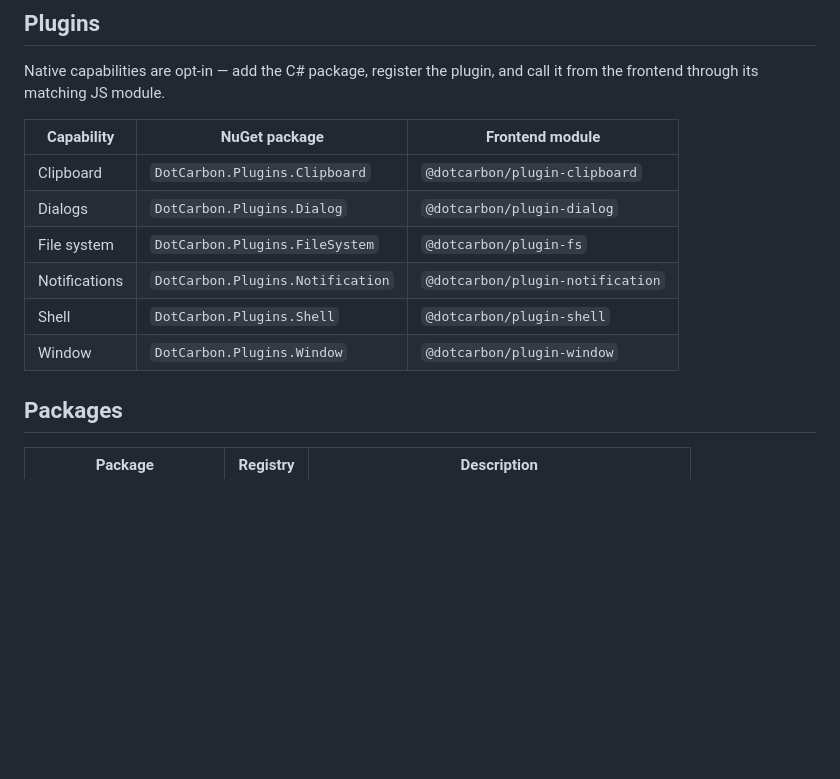
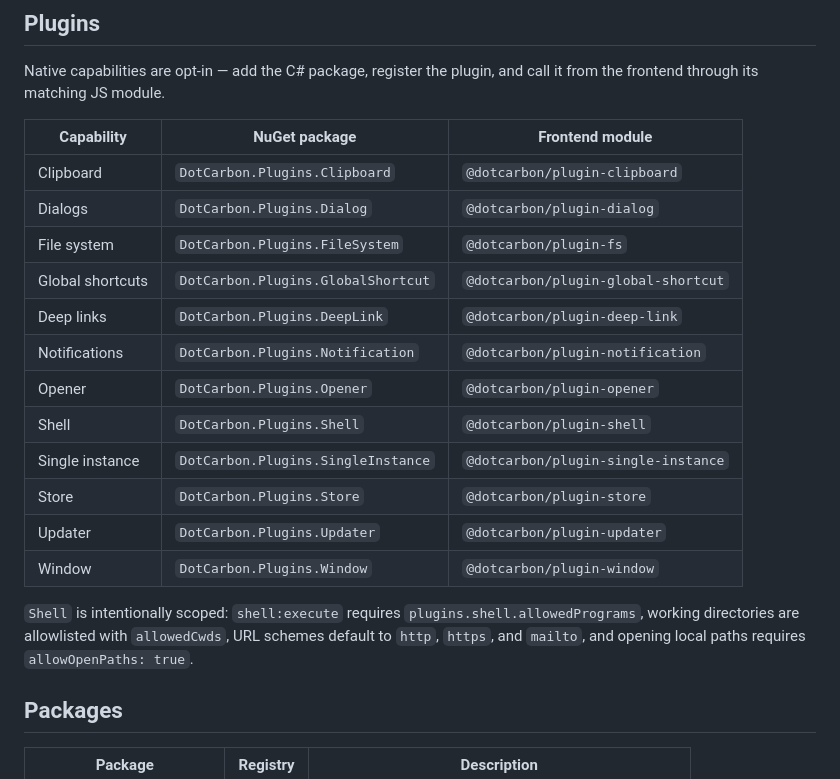
Before and after one commit to DanKaufmanDev/dotcarbon, a Markdown page: README.md, the part around one of its changes. GitHub-like rendering; blank space fills up the shorter version.

```diff
--- a/README.md
+++ b/README.md
@@ -195,9 +235,19 @@ Native capabilities are opt-in — add the C# package, register the plugin, and
 | Clipboard | `DotCarbon.Plugins.Clipboard` | `@dotcarbon/plugin-clipboard` |
 | Dialogs | `DotCarbon.Plugins.Dialog` | `@dotcarbon/plugin-dialog` |
 | File system | `DotCarbon.Plugins.FileSystem` | `@dotcarbon/plugin-fs` |
+| Global shortcuts | `DotCarbon.Plugins.GlobalShortcut` | `@dotcarbon/plugin-global-shortcut` |
+| Deep links | `DotCarbon.Plugins.DeepLink` | `@dotcarbon/plugin-deep-link` |
 | Notifications | `DotCarbon.Plugins.Notification` | `@dotcarbon/plugin-notification` |
+| Opener | `DotCarbon.Plugins.Opener` | `@dotcarbon/plugin-opener` |
 | Shell | `DotCarbon.Plugins.Shell` | `@dotcarbon/plugin-shell` |
+| Single instance | `DotCarbon.Plugins.SingleInstance` | `@dotcarbon/plugin-single-instance` |
+| Store | `DotCarbon.Plugins.Store` | `@dotcarbon/plugin-store` |
+| Updater | `DotCarbon.Plugins.Updater` | `@dotcarbon/plugin-updater` |
 | Window | `DotCarbon.Plugins.Window` | `@dotcarbon/plugin-window` |
+
+`Shell` is intentionally scoped: `shell:execute` requires `plugins.shell.allowedPrograms`, working
+directories are allowlisted with `allowedCwds`, URL schemes default to `http`, `https`, and `mailto`,
+and opening local paths requires `allowOpenPaths: true`.
 
 ## Packages
 
```
Also changed, not shown: other parts of README.md (+44 -4 lines).
